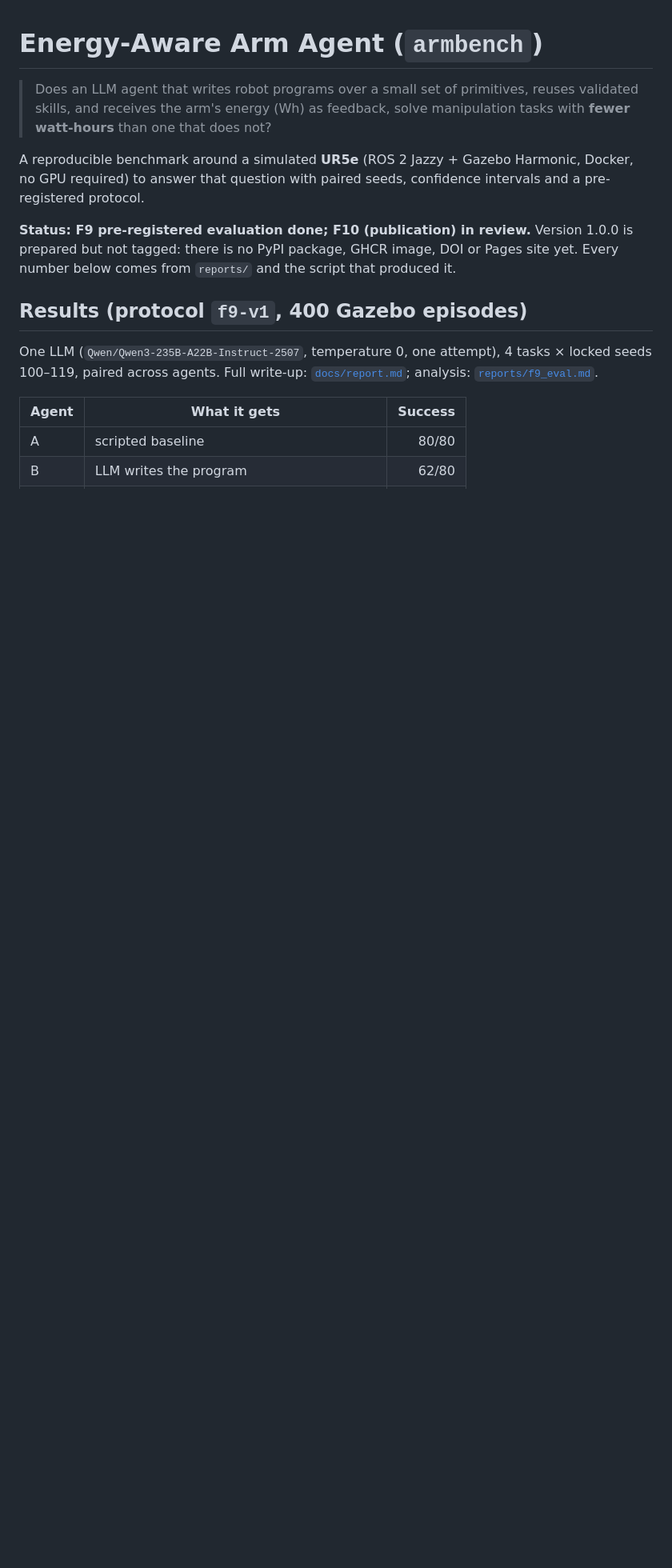
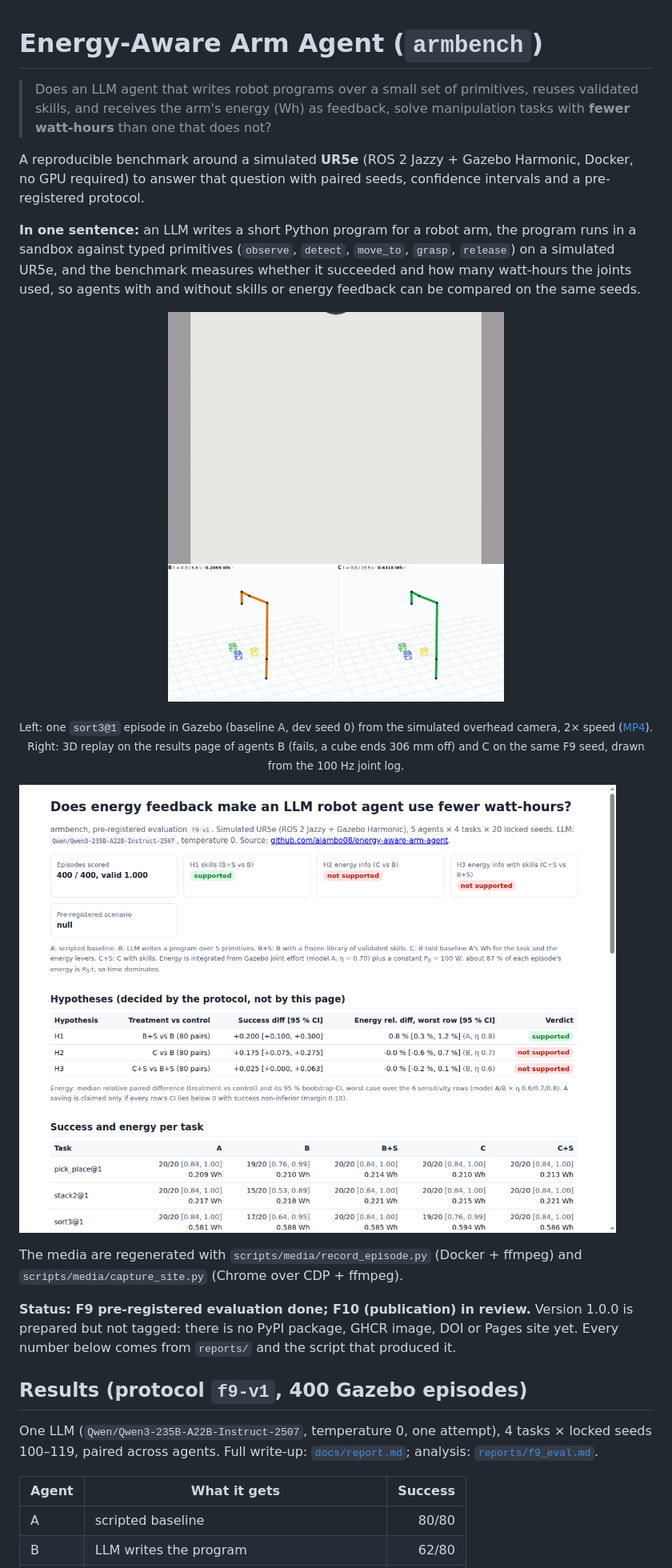
Before and after one commit to aiambo08/energy-aware-arm-agent, a Markdown page: README.md, the part around the change. Shown at 80% size. Drawn GitHub-style; pictures changed too: docs/media/gazebo_sort3.gif (added), docs/media/site_overview.png (added), docs/media/site_replay.gif (added); blank space fills up the shorter version.

Commit message:
docs(readme): one-sentence summary, Gazebo episode GIF/MP4, results-page replay GIF and screenshot
Co-Authored-By: Devin AI <158243242+devin-ai-integration[bot]@users.noreply.github.com>

```diff
--- a/README.md
+++ b/README.md
@@ -7,6 +7,26 @@
 A reproducible benchmark around a simulated **UR5e** (ROS 2 Jazzy + Gazebo
 Harmonic, Docker, no GPU required) to answer that question with paired seeds,
 confidence intervals and a pre-registered protocol.
+
+**In one sentence:** an LLM writes a short Python program for a robot arm, the program runs in a
+sandbox against typed primitives (`observe`, `detect`, `move_to`, `grasp`, `release`) on a simulated
+UR5e, and the benchmark measures whether it succeeded and how many watt-hours the joints used,
+so agents with and without skills or energy feedback can be compared on the same seeds.
+
+<p align="center">
+  <img src="docs/media/gazebo_sort3.gif" width="420" alt="Gazebo: the UR5e sorts three cubes into their bins, seen from the overhead RGB-D camera">
+  <img src="docs/media/site_replay.gif" width="420" alt="Results page: 3D replay of agents B and C on the same seed from the logged joint states">
+</p>
+<p align="center"><sub>
+Left: one <code>sort3@1</code> episode in Gazebo (baseline A, dev seed 0) from the simulated overhead
+camera, 2× speed (<a href="docs/media/gazebo_sort3.mp4">MP4</a>). Right: 3D replay on the results page of
+agents B (fails, a cube ends 306 mm off) and C on the same F9 seed, drawn from the 100 Hz joint log.
+</sub></p>
+
+![Results page overview: verdicts, hypotheses and per-task success and energy](docs/media/site_overview.png)
+
+The media are regenerated with `scripts/media/record_episode.py` (Docker + ffmpeg) and
+`scripts/media/capture_site.py` (Chrome over CDP + ffmpeg).
 
 **Status: F9 pre-registered evaluation done; F10 (publication) in review.** Version 1.0.0 is
 prepared but not tagged: there is no PyPI package, GHCR image, DOI or Pages site yet.
```
Also changed, not shown: CHANGELOG.md (+2 -0 lines), 5 other files.
